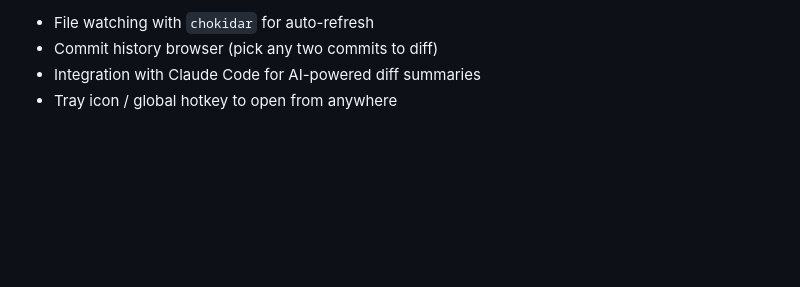
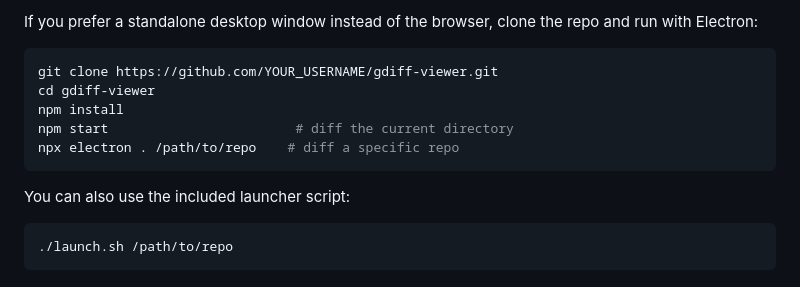
Before and after one commit to abdevnet/gdiff, a Markdown page: README.md, the part around one of its changes. Rendered like a GitHub page; blank space fills up the shorter version.

````diff
--- a/README.md
+++ b/README.md
@@ -81,5 +55,16 @@ gdiff ~/repos/project-main
 
-- File watching with `chokidar` for auto-refresh
-- Commit history browser (pick any two commits to diff)
-- Integration with Claude Code for AI-powered diff summaries
-- Tray icon / global hotkey to open from anywhere
+If you prefer a standalone desktop window instead of the browser, clone the repo and run with Electron:
+
+```bash
+git clone https://github.com/YOUR_USERNAME/gdiff-viewer.git
+cd gdiff-viewer
+npm install
+npm start                        # diff the current directory
+npx electron . /path/to/repo    # diff a specific repo
+```
+
+You can also use the included launcher script:
+
+```bash
+./launch.sh /path/to/repo
+```
````
Also changed, not shown: other parts of README.md (+32 -58 lines), gdiff.png (added), 4 other files.
